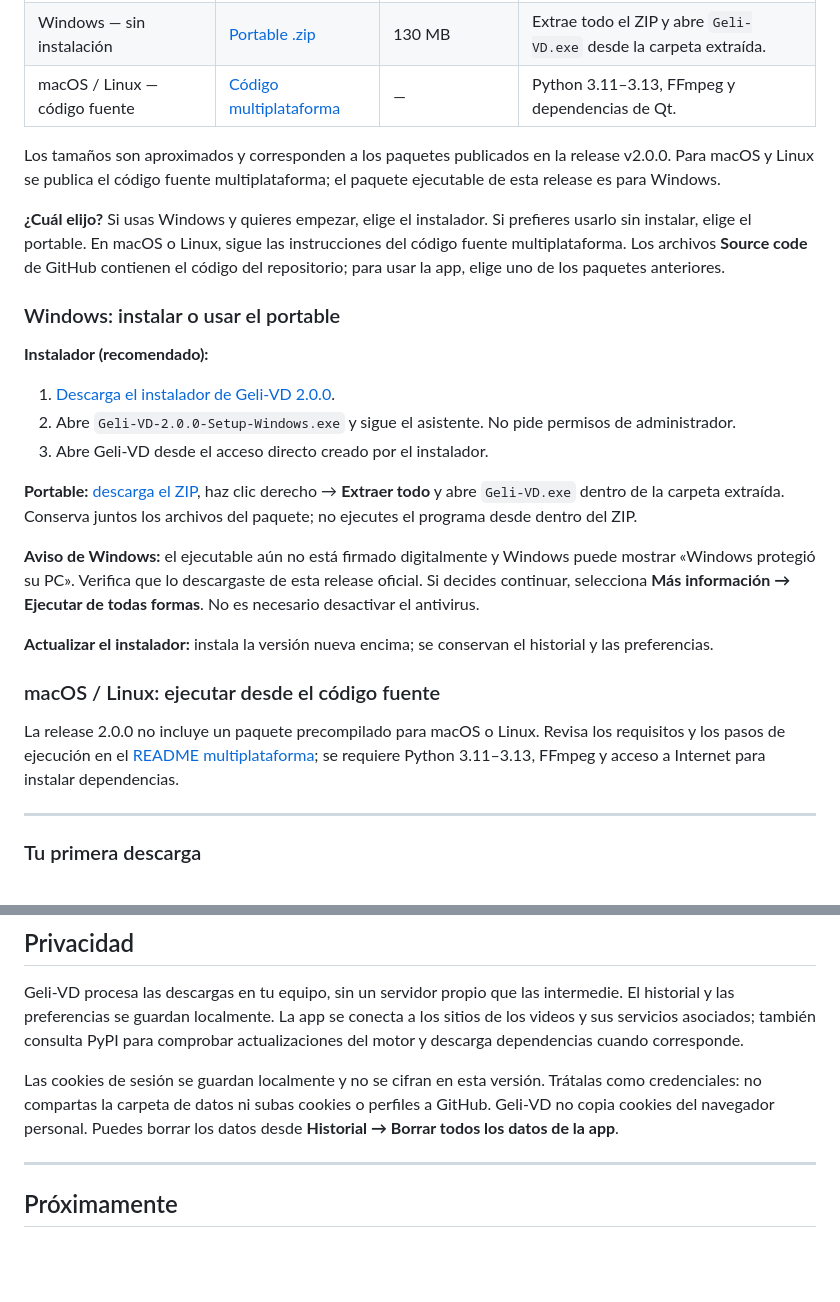
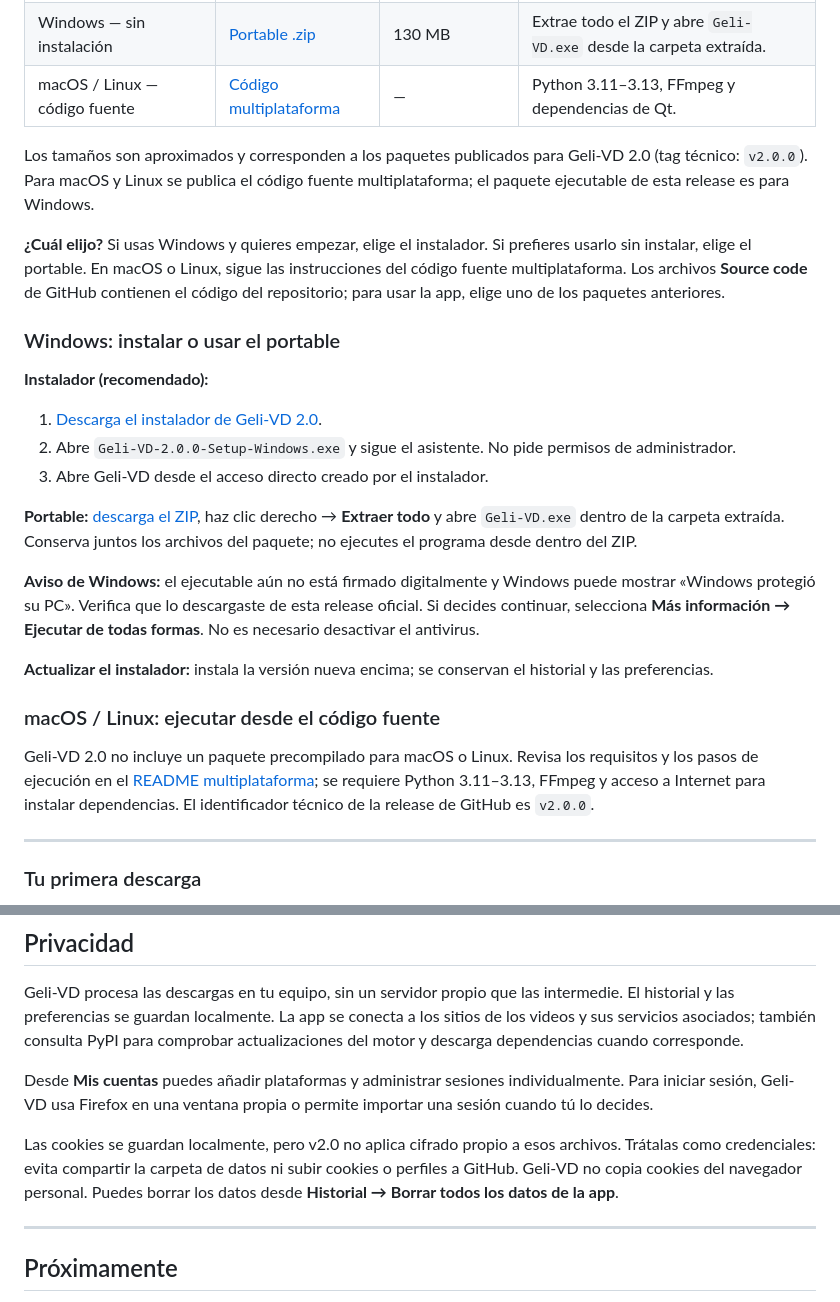
Before and after one commit to GeliOSCorp/Geli-VD, a Markdown page: README.md, 2 parts joined by grey strips. Rendered like a GitHub page; blank space fills up the shorter version.

```diff
--- a/README.md
+++ b/README.md
@@ -51,7 +60,7 @@ Funciona con YouTube, Dailymotion, Vimeo, TikTok, Instagram, Facebook y
 | Windows — sin instalación | [Portable .zip](https://github.com/GeliOSCorp/Geli-VD/releases/download/v2.0.0/Geli-VD-2.0.0-Portable-Windows.zip) | 130 MB | Extrae todo el ZIP y abre `Geli-VD.exe` desde la carpeta extraída. |
 | macOS / Linux — código fuente | [Código multiplataforma](https://github.com/GeliOSCorp/Geli-VD/blob/main/multiplataforma/Geli-VD-2.0/README.md) | — | Python 3.11–3.13, FFmpeg y dependencias de Qt. |
 
-Los tamaños son aproximados y corresponden a los paquetes publicados en la release v2.0.0. Para macOS y Linux se publica el código fuente multiplataforma; el paquete ejecutable de esta release es para Windows.
+Los tamaños son aproximados y corresponden a los paquetes publicados para Geli-VD 2.0 (tag técnico: `v2.0.0`). Para macOS y Linux se publica el código fuente multiplataforma; el paquete ejecutable de esta release es para Windows.
 
 **¿Cuál elijo?** Si usas Windows y quieres empezar, elige el instalador.
 Si prefieres usarlo sin instalar, elige el portable. En macOS o Linux, sigue las instrucciones del código fuente multiplataforma.
@@ -61,7 +70,7 @@ elige uno de los paquetes anteriores.
 ### Windows: instalar o usar el portable
 
 **Instalador (recomendado):**
-1. [Descarga el instalador de Geli-VD 2.0.0](https://github.com/GeliOSCorp/Geli-VD/releases/download/v2.0.0/Geli-VD-2.0.0-Setup-Windows.exe).
+1. [Descarga el instalador de Geli-VD 2.0](https://github.com/GeliOSCorp/Geli-VD/releases/download/v2.0.0/Geli-VD-2.0.0-Setup-Windows.exe).
 2. Abre `Geli-VD-2.0.0-Setup-Windows.exe` y sigue el asistente. No pide permisos de administrador.
 3. Abre Geli-VD desde el acceso directo creado por el instalador.
 
@@ -79,7 +88,7 @@ y las preferencias.
 
 ### macOS / Linux: ejecutar desde el código fuente
 
-La release 2.0.0 no incluye un paquete precompilado para macOS o Linux. Revisa los requisitos y los pasos de ejecución en el [README multiplataforma](multiplataforma/Geli-VD-2.0/README.md); se requiere Python 3.11–3.13, FFmpeg y acceso a Internet para instalar dependencias.
+Geli-VD 2.0 no incluye un paquete precompilado para macOS o Linux. Revisa los requisitos y los pasos de ejecución en el [README multiplataforma](multiplataforma/Geli-VD-2.0/README.md); se requiere Python 3.11–3.13, FFmpeg y acceso a Internet para instalar dependencias. El identificador técnico de la release de GitHub es `v2.0.0`.
 
 ---
 
@@ -115,8 +124,9 @@ El historial y las preferencias se guardan localmente. La app se conecta a los s
 videos y sus servicios asociados; también consulta PyPI para comprobar actualizaciones del
 motor y descarga dependencias cuando corresponde.
 
-Las cookies de sesión se guardan localmente y no se cifran en esta versión. Trátalas como credenciales: no compartas la carpeta de datos ni subas cookies o perfiles a GitHub. Geli-VD no copia cookies del navegador personal.
-Puedes borrar los datos desde **Historial → Borrar todos los datos de la app**.
+Desde **Mis cuentas** puedes añadir plataformas y administrar sesiones individualmente. Para iniciar sesión, Geli-VD usa Firefox en una ventana propia o permite importar una sesión cuando tú lo decides.
+
+Las cookies se guardan localmente, pero v2.0 no aplica cifrado propio a esos archivos. Trátalas como credenciales: evita compartir la carpeta de datos ni subir cookies o perfiles a GitHub. Geli-VD no copia cookies del navegador personal. Puedes borrar los datos desde **Historial → Borrar todos los datos de la app**.
 
 ---
 
```
Also changed, not shown: other parts of README.md (+14 -5 lines), docs/captura-oscuro.png (added), docs/captura.png, docs/cuentas.png (added).
